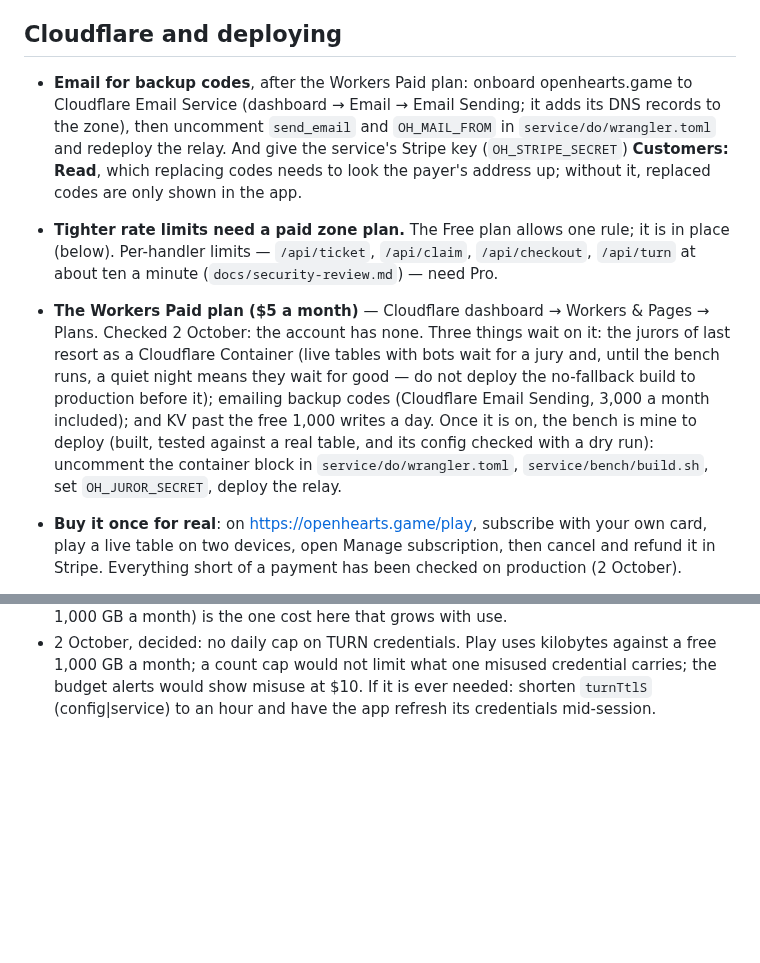
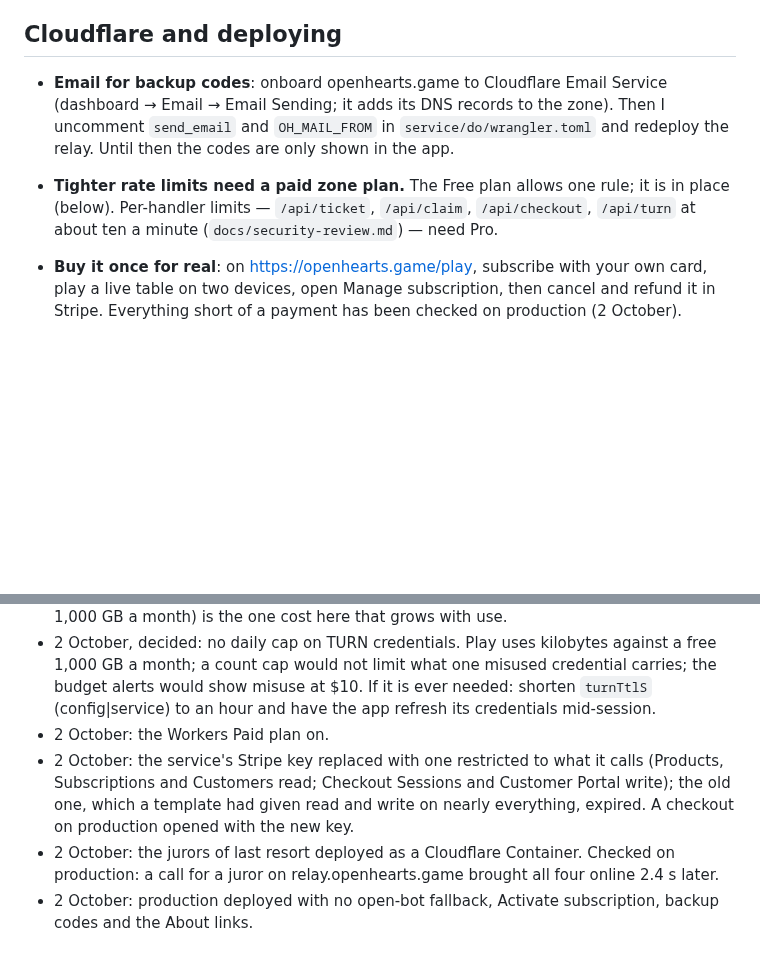
Before and after one commit to bfulton/open-hearts, a Markdown page: docs/launch/blocked-on-owner.md, 2 parts joined by grey strips. GitHub-like rendering; blank space fills up the shorter version.

Commit message:
Blocked list: the plan, the bench, the new Stripe key done
Co-Authored-By: Claude Opus 5.5 <noreply@anthropic.com>
Claude-Session: https://claude.ai/code/session_01W92ERJ2vuziEpghjrqPe5w

```diff
--- a/docs/launch/blocked-on-owner.md
+++ b/docs/launch/blocked-on-owner.md
@@ -93,31 +93,16 @@ the bottom with the day.
   change.
 ## Cloudflare and deploying
 
-- **Email for backup codes**, after the Workers Paid plan: onboard
-  openhearts.game to Cloudflare Email Service (dashboard → Email →
-  Email Sending; it adds its DNS records to the zone), then uncomment
-  `send_email` and `OH_MAIL_FROM` in `service/do/wrangler.toml` and
-  redeploy the relay. And give the service's Stripe key
-  (`OH_STRIPE_SECRET`) **Customers: Read**, which replacing codes needs
-  to look the payer's address up; without it, replaced codes are only
-  shown in the app.
+- **Email for backup codes**: onboard openhearts.game to Cloudflare
+  Email Service (dashboard → Email → Email Sending; it adds its DNS
+  records to the zone). Then I uncomment `send_email` and
+  `OH_MAIL_FROM` in `service/do/wrangler.toml` and redeploy the relay.
+  Until then the codes are only shown in the app.
 
 - **Tighter rate limits need a paid zone plan.** The Free plan allows
   one rule; it is in place (below). Per-handler limits — `/api/ticket`,
   `/api/claim`, `/api/checkout`, `/api/turn` at about ten a minute
   (`docs/security-review.md`) — need Pro.
-- **The Workers Paid plan ($5 a month)** — Cloudflare dashboard →
-  Workers & Pages → Plans. Checked 2 October: the account has none.
-  Three things wait on it: the jurors of last resort as a Cloudflare
-  Container (live tables with bots wait for a jury and, until the
-  bench runs, a quiet night means they wait for good — do not deploy
-  the no-fallback build to production before it); emailing backup
-  codes (Cloudflare Email Sending, 3,000 a month included); and KV
-  past the free 1,000 writes a day. Once it is on, the bench is
-  mine to deploy (built, tested against a real table, and its config
-  checked with a dry run): uncomment the container block in
-  `service/do/wrangler.toml`, `service/bench/build.sh`, set
-  `OH_JUROR_SECRET`, deploy the relay.
 - **Buy it once for real**: on https://openhearts.game/play, subscribe
   with your own card, play a live table on two devices, open Manage
   subscription, then cancel and refund it in Stripe. Everything short
@@ -189,3 +174,14 @@ the bottom with the day.
   what one misused credential carries; the budget alerts would show
   misuse at $10. If it is ever needed: shorten `turnTtlS` (config|service)
   to an hour and have the app refresh its credentials mid-session.
+- 2 October: the Workers Paid plan on.
+- 2 October: the service's Stripe key replaced with one restricted to
+  what it calls (Products, Subscriptions and Customers read; Checkout
+  Sessions and Customer Portal write); the old one, which a template
+  had given read and write on nearly everything, expired. A checkout on
+  production opened with the new key.
+- 2 October: the jurors of last resort deployed as a Cloudflare
+  Container. Checked on production: a call for a juror on
+  relay.openhearts.game brought all four online 2.4 s later.
+- 2 October: production deployed with no open-bot fallback, Activate
+  subscription, backup codes and the About links.
```
